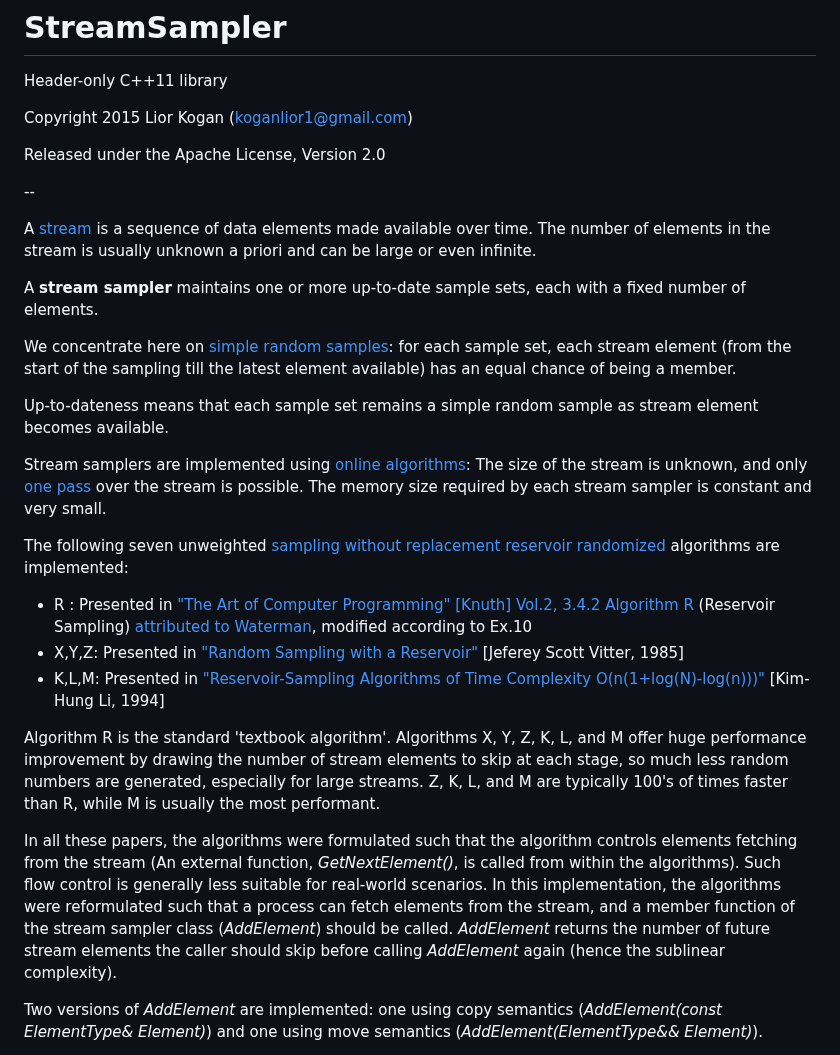
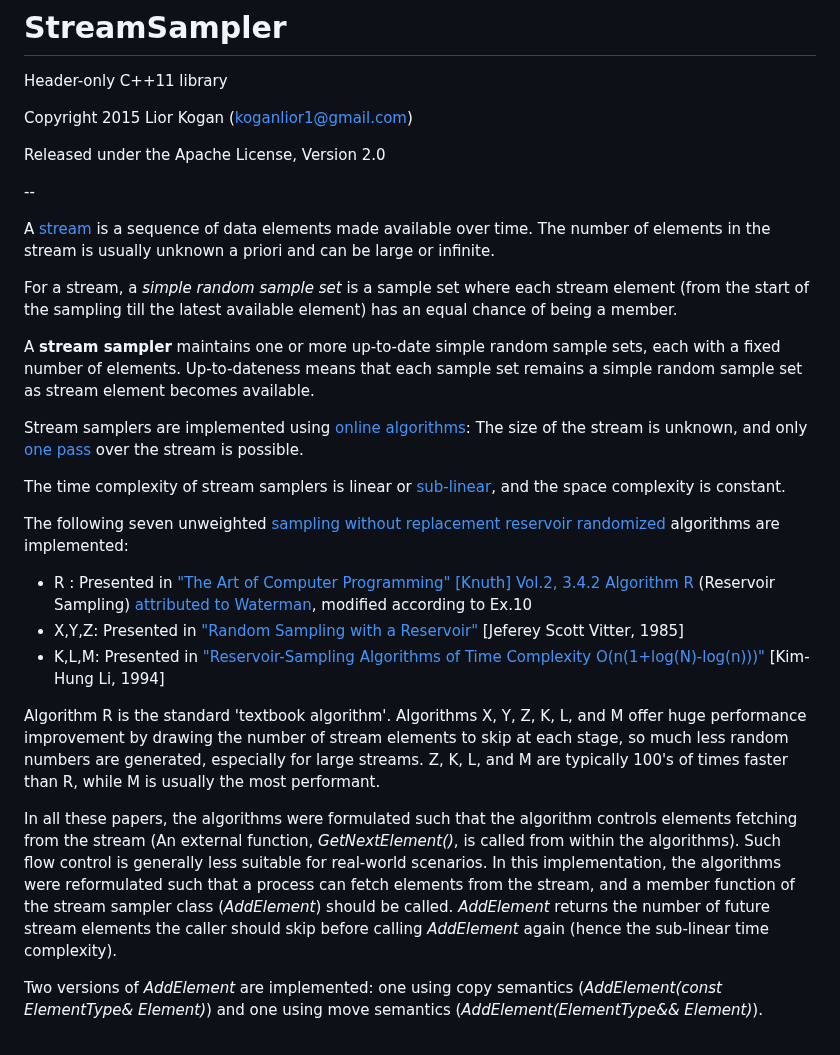
Before and after one commit to LiorKogan/StreamSampler, a Markdown page: README.md, the part around the change. Rendered like a GitHub page.

```diff
--- a/README.md
+++ b/README.md
@@ -8,15 +8,15 @@ Released under the Apache License, Version 2.0
 
 --
 
-A [stream](https://en.wikipedia.org/wiki/Stream_(computing)) is a sequence of data elements made available over time. The number of elements in the stream is usually unknown a priori and can be large or even infinite.
+A [stream](https://en.wikipedia.org/wiki/Stream_(computing)) is a sequence of data elements made available over time. The number of elements in the stream is usually unknown a priori and can be large or infinite.
 
-A **stream sampler** maintains one or more up-to-date sample sets, each with a fixed number of elements.
+For a stream, a _simple random sample set_ is a sample set where each stream element (from the start of the sampling till the latest available element) has an equal chance of being a member.
 
-We concentrate here on [simple random samples](https://www.scribbr.com/methodology/simple-random-sampling/): for each sample set, each stream element (from the start of the sampling till the latest element available) has an equal chance of being a member.
+A **stream sampler** maintains one or more up-to-date simple random sample sets, each with a fixed number of elements. Up-to-dateness means that each sample set remains a simple random sample set as stream element becomes available.
 
-Up-to-dateness means that each sample set remains a simple random sample as stream element becomes available.
+Stream samplers are implemented using [online algorithms](https://en.wikipedia.org/wiki/Online_algorithm): The size of the stream is unknown, and only [one pass](https://en.wikipedia.org/wiki/One-pass_algorithm) over the stream is possible.
 
-Stream samplers are implemented using [online algorithms](https://en.wikipedia.org/wiki/Online_algorithm): The size of the stream is unknown, and only [one pass](https://en.wikipedia.org/wiki/One-pass_algorithm) over the stream is possible. The memory size required by each stream sampler is constant and very small.
+The time complexity of stream samplers is linear or [sub-linear](https://en.wikipedia.org/wiki/Time_complexity#Sub-linear_time), and the space complexity is constant.
 
 The following seven unweighted [sampling without replacement](https://en.wikipedia.org/wiki/Simple_random_sample) [reservoir](https://en.wikipedia.org/wiki/Reservoir_sampling) [randomized](https://en.wikipedia.org/wiki/Randomized_algorithm) algorithms are implemented:
 
@@ -26,7 +26,7 @@ The following seven unweighted [sampling without replacement](https://en.wikiped
 
 Algorithm R is the standard 'textbook algorithm'. Algorithms X, Y, Z, K, L, and M offer huge performance improvement by drawing the number of stream elements to skip at each stage, so much less random numbers are generated, especially for large streams. Z, K, L, and M are typically 100's of times faster than R, while M is usually the most performant.
 
-In all these papers, the algorithms were formulated such that the algorithm controls elements fetching from the stream (An external function, *GetNextElement()*, is called from within the algorithms). Such flow control is generally less suitable for real-world scenarios. In this implementation, the algorithms were reformulated such that a process can fetch elements from the stream, and a member function of the stream sampler class (*AddElement*) should be called. *AddElement* returns the number of future stream elements the caller should skip before calling *AddElement* again (hence the sublinear complexity).
+In all these papers, the algorithms were formulated such that the algorithm controls elements fetching from the stream (An external function, *GetNextElement()*, is called from within the algorithms). Such flow control is generally less suitable for real-world scenarios. In this implementation, the algorithms were reformulated such that a process can fetch elements from the stream, and a member function of the stream sampler class (*AddElement*) should be called. *AddElement* returns the number of future stream elements the caller should skip before calling *AddElement* again (hence the sub-linear time complexity).
 
 Two versions of *AddElement* are implemented: one using copy semantics (*AddElement(const ElementType& Element)*) and one using move semantics (*AddElement(ElementType&& Element)*).
 
```
